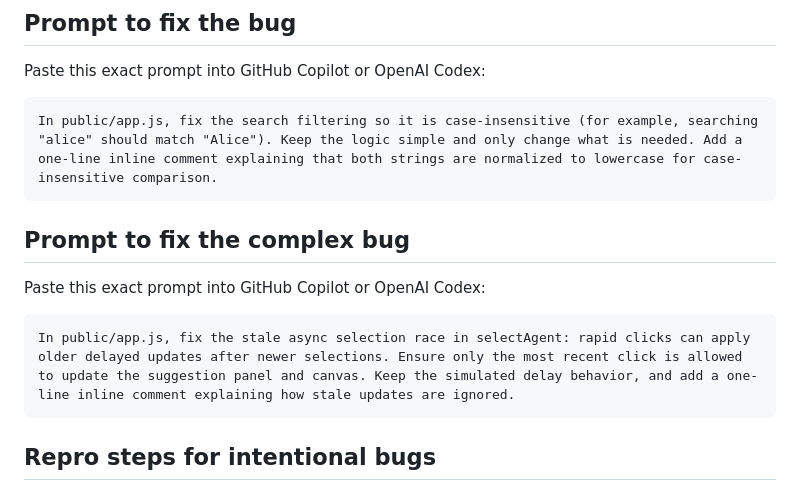
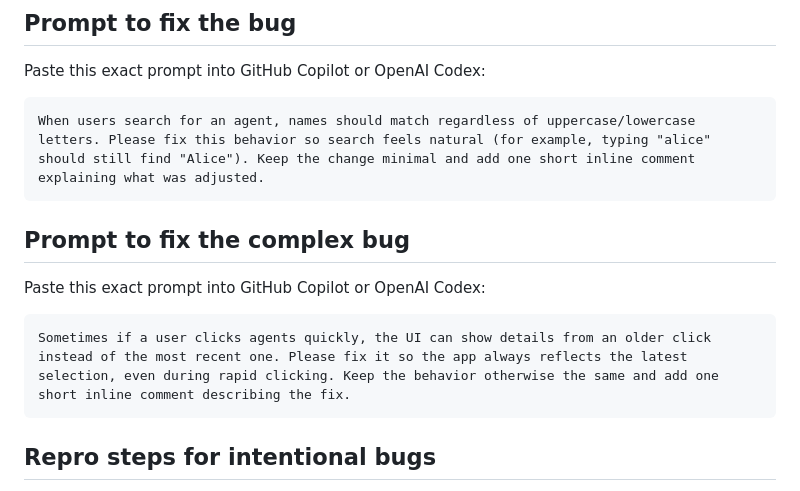
Before and after one commit to pjpaulor/agent-copilot-playground, a Markdown page: README.md, the part around the change. GitHub-like rendering.

Commit message:
Use end-user style bug-fix prompts in README

````diff
--- a/README.md
+++ b/README.md
@@ -25,14 +25,14 @@ A minimal Node.js + vanilla JavaScript playground for testing coding copilots on
 Paste this exact prompt into GitHub Copilot or OpenAI Codex:
 
 ```text
-In public/app.js, fix the search filtering so it is case-insensitive (for example, searching "alice" should match "Alice"). Keep the logic simple and only change what is needed. Add a one-line inline comment explaining that both strings are normalized to lowercase for case-insensitive comparison.
+When users search for an agent, names should match regardless of uppercase/lowercase letters. Please fix this behavior so search feels natural (for example, typing "alice" should still find "Alice"). Keep the change minimal and add one short inline comment explaining what was adjusted.
 ```
 
 ## Prompt to fix the complex bug
 Paste this exact prompt into GitHub Copilot or OpenAI Codex:
 
 ```text
-In public/app.js, fix the stale async selection race in selectAgent: rapid clicks can apply older delayed updates after newer selections. Ensure only the most recent click is allowed to update the suggestion panel and canvas. Keep the simulated delay behavior, and add a one-line inline comment explaining how stale updates are ignored.
+Sometimes if a user clicks agents quickly, the UI can show details from an older click instead of the most recent one. Please fix it so the app always reflects the latest selection, even during rapid clicking. Keep the behavior otherwise the same and add one short inline comment describing the fix.
 ```
 
 ## Repro steps for intentional bugs
````
